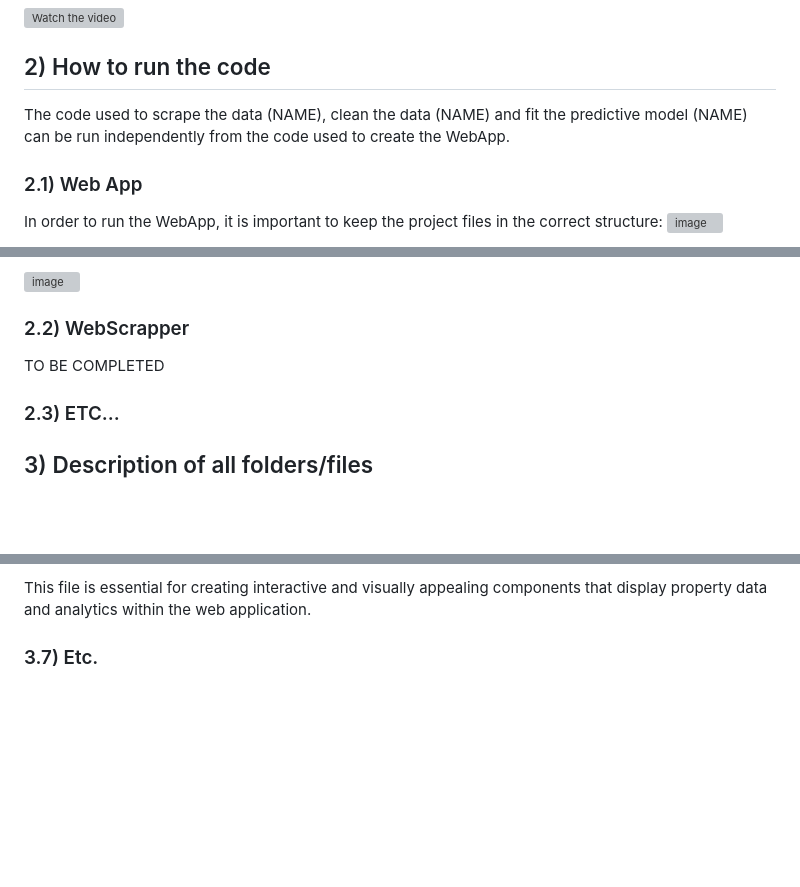
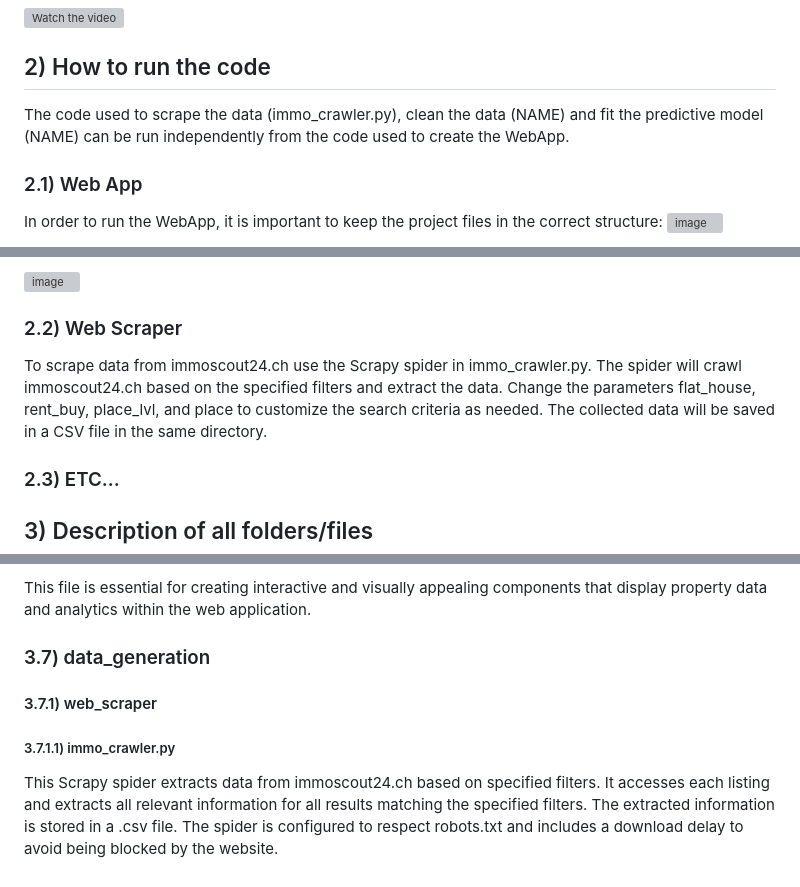
Before and after one commit to graeyv/Advanced-Programming-Project-HSG, a Markdown page: README.md, 3 parts joined by grey strips. Rendered like a GitHub page; blank space fills up the shorter version; grey boxes are pictures that could not be loaded.

```diff
--- a/README.md
+++ b/README.md
@@ -21,7 +21,7 @@ Click on the image below to see the demo. Please do not share the video or the l
 
 ## 2) How to run the code
 
-The code used to scrape the data (NAME), clean the data (NAME) and fit the predictive model (NAME) can be run independently from the code used to create the WebApp.
+The code used to scrape the data (immo_crawler.py), clean the data (NAME) and fit the predictive model (NAME) can be run independently from the code used to create the WebApp.
 
 ### 2.1) Web App
 In order to run the WebApp, it is important to keep the project files in the correct structure:
@@ -35,8 +35,9 @@ Moreover, it is important to download all the necessary packages which are impor
 
 ![image](https://github.com/graeyv/Advanced-Programming-Project-HSG/assets/161760200/62a31850-8933-4c95-8cc1-b7985e011839)
 
-### 2.2) WebScrapper
-TO BE COMPLETED
+### 2.2) Web Scraper
+
+To scrape data from immoscout24.ch use the Scrapy spider in immo_crawler.py. The spider will crawl immoscout24.ch based on the specified filters and extract the data. Change the parameters flat_house, rent_buy, place_lvl, and place to customize the search criteria as needed. The collected data will be saved in a CSV file in the same directory.
 
 ### 2.3) ETC...
 
@@ -102,4 +103,8 @@ Key Functions and Features:
 
 This file is essential for creating interactive and visually appealing components that display property data and analytics within the web application.
 
-### 3.7) Etc.
+### 3.7) data_generation
+#### 3.7.1) web_scraper
+##### 3.7.1.1) immo_crawler.py
+
+This Scrapy spider extracts data from immoscout24.ch based on specified filters. It accesses each listing and extracts all relevant information for all results matching the specified filters. The extracted information is stored in a .csv file. The spider is configured to respect robots.txt and includes a download delay to avoid being blocked by the website.
```
